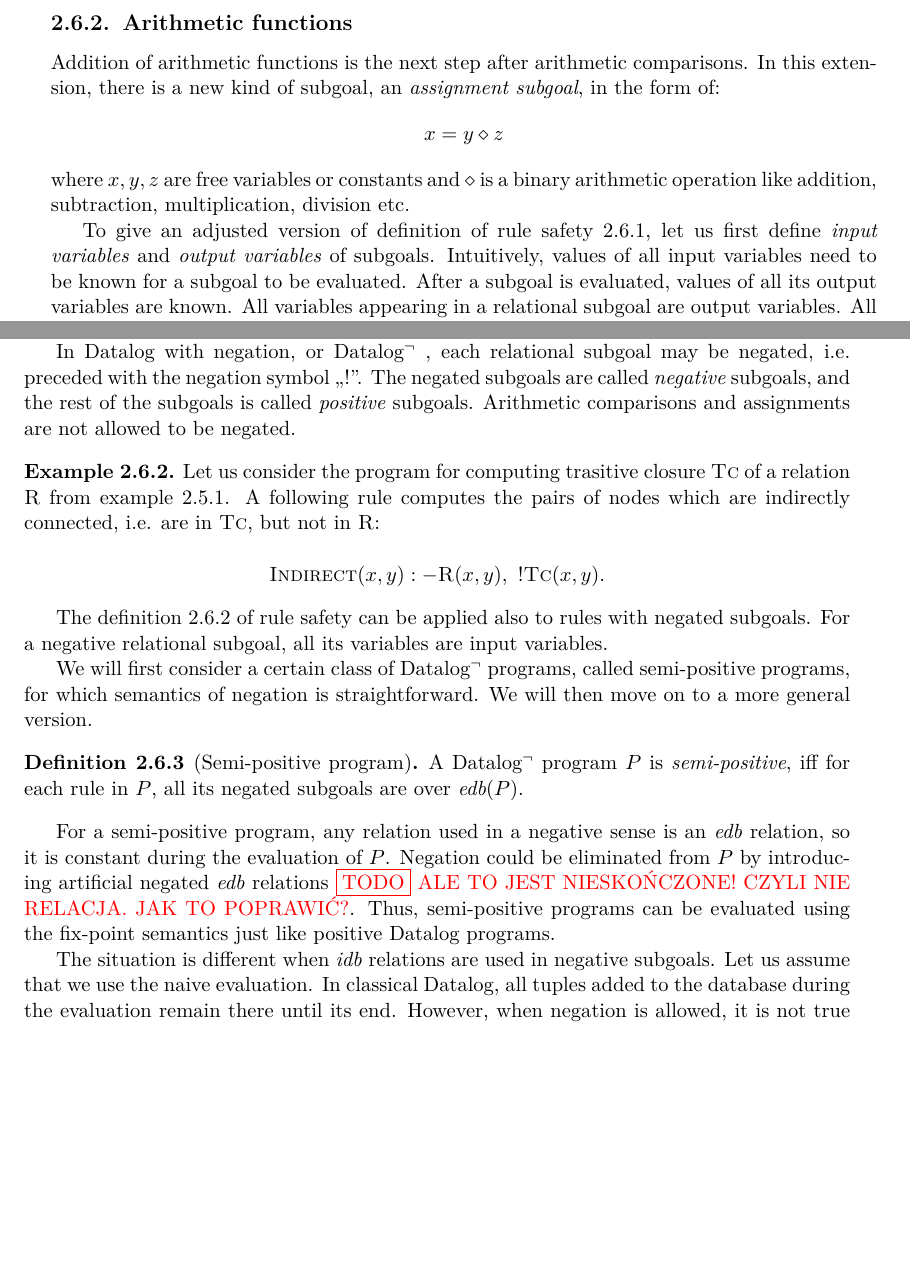
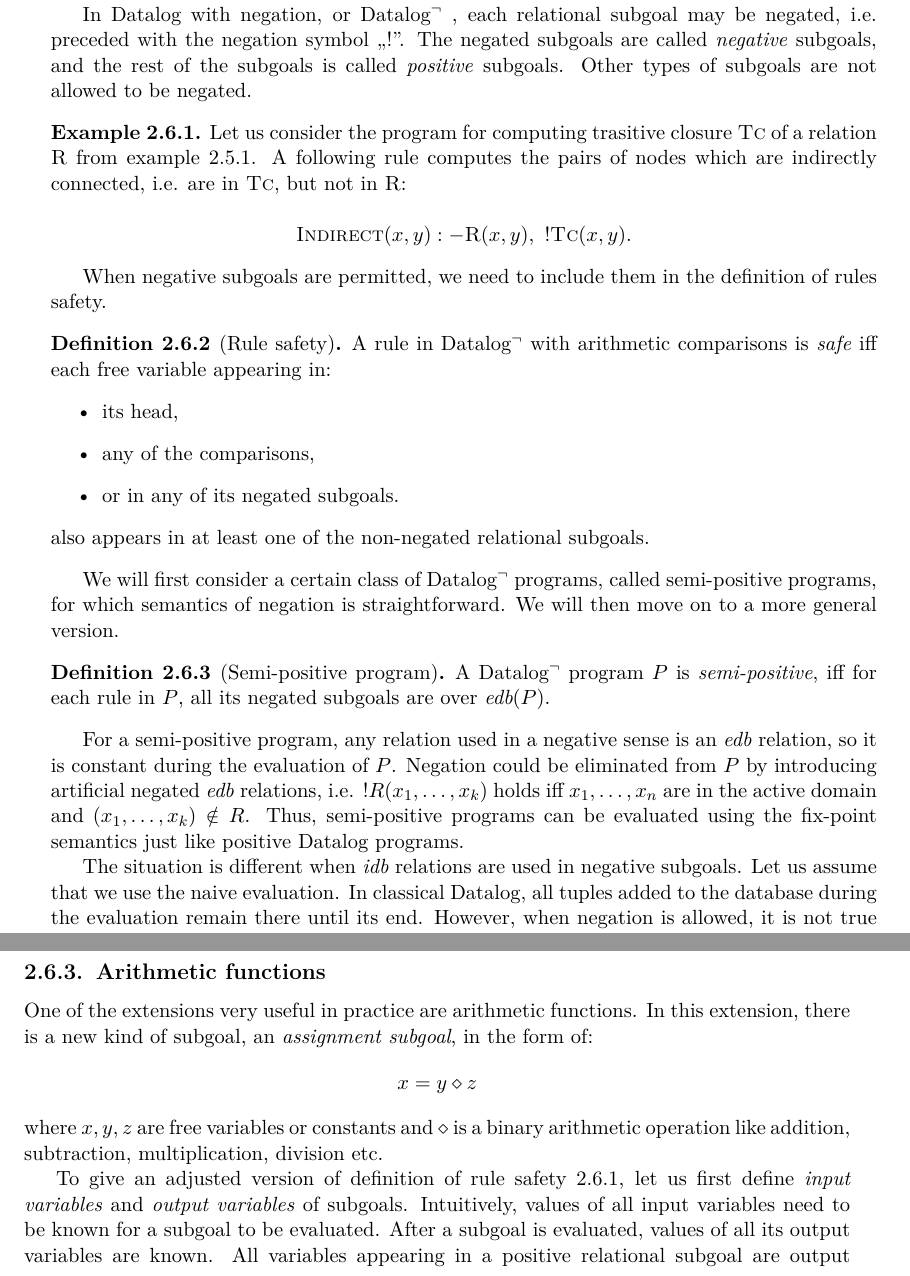
Before and after one commit to marekrogala/thesis, a LaTeX thesis (praca.tex, which reads 1datalog.tex): two parts of pages 21 and 22 of 55, joined at a grey line, cut so that both start at the same text, the shorter picture padded with empty space. Compiled offline with pdfLaTeX.

Commit message:
Przeniesienie rozdz z negacja

```diff
--- a/1datalog.tex
+++ b/1datalog.tex
@@ -466,3 +466,35 @@ A rule with arithmetic comparisons is \emph{safe} iff each free variable appeari
 
 This version of the requirement assures that comparisons do not introduce any new values into the database.
 
+\subsection{Datalog with negation}\label{ss:datalogneg}
+Pure version of Datalog permits recursion, but provides no negation. Negation allows to answer queries such as "which pairs of the nodes in graph are not connected?". There are several ways of adding negation to Datalog. One of the most prominent of them is the \emph{stratified semantics}, which we will present in this section.
+
+In Datalog with negation, or \datalogneg, each relational subgoal may be negated, i.e. preceded with the negation symbol ,,$!$''. The negated subgoals are called \emph{negative} subgoals, and the rest of the subgoals is called \emph{positive} subgoals. Other types of subgoals are not allowed to be negated.
+
+\begin{exmp}
+Let us consider the program for computing trasitive closure \relat{Tc}{} of a relation \relat{R}{} from example \ref{ex:naiveeval}. A following rule computes the pairs of nodes which are indirectly connected, i.e. are in \relat{Tc}{}, but not in \relat{R}{}:
+
+$$\textsc{Indirect}(x, y) \assign \textsc{R}(x, y),~!\textsc{Tc}(x, y).$$
+\end{exmp}
+
+When negative subgoals are permitted, we need to include them in the definition of rules safety.
+
+\begin{defn}[Rule safety]\label{d:datalognegsaferule}
+A rule in \datalogneg with arithmetic comparisons is \emph{safe} iff each free variable appearing in:
+\begin{itemize}
+\item its head,
+\item any of the comparisons,
+\item or in any of its negated subgoals.
+\end{itemize}
+also appears in at least one of the non-negated relational subgoals.
+\end{defn}
+
+We will first consider a certain class of \datalogneg programs, called semi-positive programs, for which semantics of negation is straightforward. We will then move on to a more general version.
+
+\begin{defn}[Semi-positive program]
+A \datalogneg program $P$ is \emph{semi-positive}, iff for each rule in $P$, all its negated subgoals are over $\edb(P)$.
+\end{defn}
+
+For a semi-positive program, any relation used in a negative sense is an \edb relation, so it is constant during the evaluation of $P$. Negation could be eliminated from $P$ by introducing artificial negated \edb relations, i.e. $!R(x_1, \dots, x_k)$ holds iff $x_1, \dots, x_n$ are in the active domain and $(x_1, \dots, x_k) \notin R$. Thus, semi-positive programs can be evaluated using the fix-point semantics just like positive Datalog programs.
+
+The situation is different when \idb relations are used in negative subgoals. Let us assume that we use the naive evaluation. In classical Datalog, all tuples added to the database during the evaluation remain there until its end. However, when negation is allowed, it is not true in general. Let us consider a program which has a rule with a negated subgoal $!R(u)$. Such rule might produce a tuple $t$ in iteration $i$ because some $t'$ is not in $R$ and thus $!R(t')$ is true. When $t'$ is added to relation $R$ in a subsequent iteration though, the rule can no longer produce $t$. Some versions of negation semantics in Datalog allow for removing tuples from relations during the evaluation \cite{fod}.
@@ -469,9 +528,9 @@ This version of the requirement assures that comparisons do not introduce any ne
 \subsection{Arithmetic functions}
 
-Addition of arithmetic functions is the next step after arithmetic comparisons. In this extension, there is a new kind of subgoal, an \emph{assignment subgoal}, in the form of:
+One of the extensions very useful in practice are arithmetic functions. In this extension, there is a new kind of subgoal, an \emph{assignment subgoal}, in the form of:
 $$x = y \diamond z$$
 where $x, y, z$ are free variables or constants and $\diamond$ is a binary arithmetic operation like addition, subtraction, multiplication, division etc.
 
-To give an adjusted version of definition of rule safety \ref{d:datalogcomparisonsaferule}, let us first define \emph{input variables} and \emph{output variables} of subgoals. Intuitively, values of all input variables need to be known for a subgoal to be evaluated. After a subgoal is evaluated, values of all its output variables are known. All variables appearing in a relational subgoal are output variables. All variables appeating in a comparison subgoal are output variables. For an assignment subgoal, the variables on the right side of the assignment are input variables, and the variable on the left side is an output variable.
+To give an adjusted version of definition of rule safety \ref{d:datalogcomparisonsaferule}, let us first define \emph{input variables} and \emph{output variables} of subgoals. Intuitively, values of all input variables need to be known for a subgoal to be evaluated. After a subgoal is evaluated, values of all its output variables are known. All variables appearing in a positive relational subgoal are output variables. All variables appearing in a negative relational subgoal are input variables. All variables appearing in a comparison subgoal are output variables. For an assignment subgoal, the variables on the right side of the assignment are input variables, and the variable on the left side is an output variable.
 
 \begin{defn}[Rule safety]\label{d:datalogeqsaferule}
@@ -516,26 +575,3 @@ For the purpose of this paper, we can simply define the semantics only for Datal
 For any $P$ and an instance $\textbf{K}$ over $\edb(P)$, if there exists $n \ge 0$ such that $T_P^n(\textbf{K})$ is a fix-point of $T_P$, then it is the minimal fix-point of $T_P$ containing $\textbf{K}$.
 \end{thm}
 \emph{Proof.} See the second part of the proof for Theorem \ref{t:datalogfixpointsem}.
-
-\subsection{Datalog with negation}\label{ss:datalogneg}
-Pure version of Datalog permits recursion, but provides no negation. Negation allows to answer queries such as "which pairs of the nodes in graph are not connected?". There are several ways of adding negation to Datalog. One of the most prominent of them is the \emph{stratified semantics}, which we will present in this section.
-
-In Datalog with negation, or \datalogneg, each relational subgoal may be negated, i.e. preceded with the negation symbol ,,$!$''. The negated subgoals are called \emph{negative} subgoals, and the rest of the subgoals is called \emph{positive} subgoals. Arithmetic comparisons and assignments are not allowed to be negated.
-
-\begin{exmp}
-Let us consider the program for computing trasitive closure \relat{Tc}{} of a relation \relat{R}{} from example \ref{ex:naiveeval}. A following rule computes the pairs of nodes which are indirectly connected, i.e. are in \relat{Tc}{}, but not in \relat{R}{}:
-
-$$\textsc{Indirect}(x, y) \assign \textsc{R}(x, y),~!\textsc{Tc}(x, y).$$
-\end{exmp}
-
-The definition \ref{d:datalogeqsaferule} of rule safety can be applied also to rules with negated subgoals. For a negative relational subgoal, all its variables are input variables.
-
-We will first consider a certain class of \datalogneg programs, called semi-positive programs, for which semantics of negation is straightforward. We will then move on to a more general version.
-
-\begin{defn}[Semi-positive program]
-A \datalogneg program $P$ is \emph{semi-positive}, iff for each rule in $P$, all its negated subgoals are over $\edb(P)$.
-\end{defn}
-
-For a semi-positive program, any relation used in a negative sense is an \edb relation, so it is constant during the evaluation of $P$. Negation could be eliminated from $P$ by introducing artificial negated \edb relations \todo{ALE TO JEST NIESKOŃCZONE! CZYLI NIE RELACJA. JAK TO POPRAWIĆ?}. Thus, semi-positive programs can be evaluated using the fix-point semantics just like positive Datalog programs.
-
-The situation is different when \idb relations are used in negative subgoals. Let us assume that we use the naive evaluation. In classical Datalog, all tuples added to the database during the evaluation remain there until its end. However, when negation is allowed, it is not true in general. Let us consider a program which has a rule with a negated subgoal $!R(u)$. Such rule might produce a tuple $t$ in iteration $i$ because some $t'$ is not in $R$ and thus $!R(t')$ is true. When $t'$ is added to relation $R$ in a subsequent iteration though, the rule can no longer produce $t$. Some versions of negation semantics in Datalog allow for removing tuples from relations during the evaluation \cite{fod}.
```
Also changed, not shown: 1datalog.tex (55 more changed lines).
